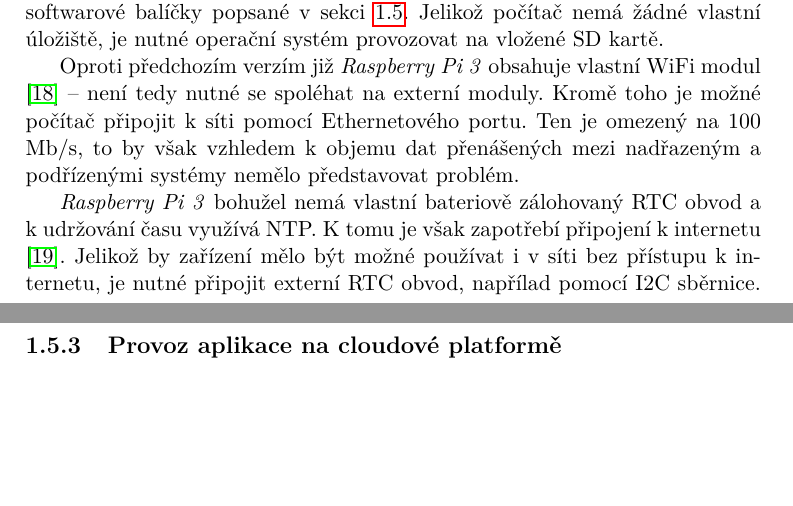
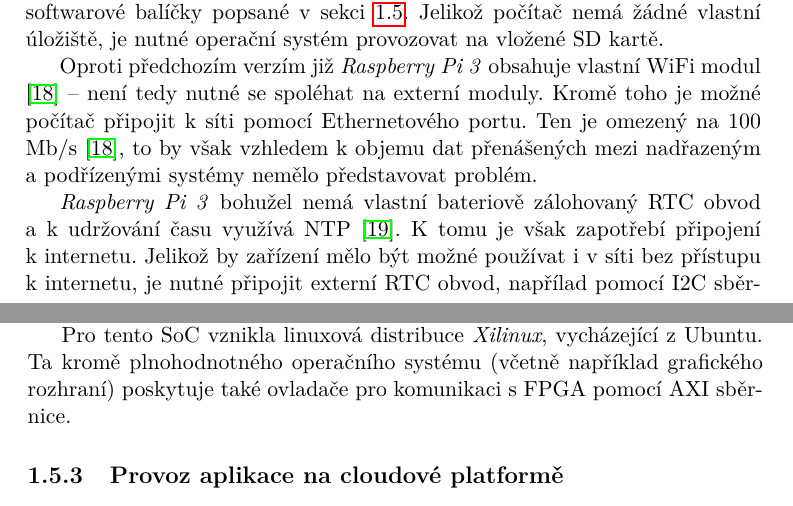
Before and after one commit to ggljzr/mi-dip, a LaTeX thesis (DP_Cervenka_Ondrej_2018.tex, which reads chapters/analyza.tex): two parts of pages 25 and 27 of 43 before the commit and two parts of pages 25 and 26 of 43 after it, joined at a grey line, cut so that both start at the same text, the shorter picture padded with empty space. Compiled offline with pdfLaTeX.

Commit message:
slight changes in citing

```diff
--- a/chapters/analyza.tex
+++ b/chapters/analyza.tex
@@ -214,9 +214,9 @@ V~dalších sekcích jsem se blíže podíval na jednodeskové počítače \text
 
 S~počítačem je možné použít množství operačních systémů, z~nichž nejrozšířenější je pravděpodobně \textit{Raspbian}, což je linuxový operační systém postavený na \textit{Debianu}. Pro tento operační systém jsou dostupné všchny potřebné softwarové balíčky popsané v~sekci \ref{sec:an_plat}. Jelikož počítač nemá žádné vlastní úložiště, je nutné operační systém provozovat na vložené SD kartě.
 
-Oproti předchozím verzím již \textit{Raspberry Pi 3} obsahuje vlastní WiFi modul \cite{rpi_benchoff} -- není tedy nutné se spoléhat na externí moduly. Kromě toho je možné počítač připojit k~síti pomocí Ethernetového portu. Ten je omezený na 100 Mb/s, to by však vzhledem k~objemu dat přenášených mezi nadřazeným a podřízenými systémy nemělo představovat problém.
+Oproti předchozím verzím již \textit{Raspberry Pi 3} obsahuje vlastní WiFi modul \cite{rpi_benchoff} -- není tedy nutné se spoléhat na externí moduly. Kromě toho je možné počítač připojit k~síti pomocí Ethernetového portu. Ten je omezený na 100 Mb/s \cite{rpi_benchoff}, to by však vzhledem k~objemu dat přenášených mezi nadřazeným a podřízenými systémy nemělo představovat problém.
 
-\textit{Raspberry Pi 3} bohužel nemá vlastní bateriově zálohovaný RTC obvod a k~udržování času využívá NTP. K~tomu je však zapotřebí připojení k~internetu \cite{rpi_rtc_ada}. Jelikož by zařízení mělo být možné používat i v~síti bez přístupu k~internetu, je nutné připojit externí RTC obvod, napřílad pomocí I2C sběrnice. Poté je možné systémové hodiny synchronizovat offline pomocí tohoto obvodu (místo NTP).
+\textit{Raspberry Pi 3} bohužel nemá vlastní bateriově zálohovaný RTC obvod a k~udržování času využívá NTP \cite{rpi_rtc_ada}. K~tomu je však zapotřebí připojení k~internetu. Jelikož by zařízení mělo být možné používat i v~síti bez přístupu k~internetu, je nutné připojit externí RTC obvod, napřílad pomocí I2C sběrnice. Poté je možné systémové hodiny synchronizovat offline pomocí tohoto obvodu (místo NTP).
 
 Kromě široké podpory je hlavní výhodou \textit{Raspberry Pi} jeho cena. Poslední verze se pohybuje kolem 1200 Kč\footnote{\url{http://www.snailshop.cz/raspberry-pi/2391-raspberry-pi-3-model-b-armv8-with-1g-ram.html}}. K~celkovým nákladům na systém je ještě třeba připočítat cenu RTC obvodu a SD karty. Zde počítám s~použitím již připraveného modulu s~obvodem PCF8523. Ten vyjde asi na 200 Kč\footnote{\url{http://www.snailshop.cz/rtc-obvody-realneho-casu/2289-adafruit-pirtc-pcf8523-real-time-clock-for-raspberry-pi.html}}. Jako úložiště by měla plně dostačovat 16GB SD karta, která se dá pořídit za 200 Kč. Celkové náklady na hardware systému se tedy měly pohybovat kolem 1600 Kč.
 
@@ -225,7 +225,8 @@ Kromě široké podpory je hlavní výhodou \textit{Raspberry Pi} jeho cena. Pos
 
 Tento přípravek od společnosti Digilent je postavený na SoC \textit{Xilinx Zynq Z-7010}. Hlavní předností tohoto čipu je kombinace dvoujádrového procesoru \textit{ARM Cortex A9} s~FPGA \cite{zybo_man}. To umožňuje těsnou integraci mezi procesorem a výkonnými, úzce specializovanými moduly, které jsou syntetizované na FPGA. Tento přístup, kdy je hardware a software systému vyvíjen souběžně se označuje jako \textit{hardware/software codesign}.
 
-%dostupne operacni systemy
+%dostupne operacni systemy -- petalinux, xilinux
+Pro tento SoC vznikla linuxová distribuce \textit{Xilinux}, vycházející z~Ubuntu. Ta kromě plnohodnotného operačního systému (včetně například grafického rozhraní) poskytuje také ovladače pro komunikaci s~FPGA pomocí AXI sběrnice.
 
 %vyhody proti rpi
 
```
Also changed, not shown: chapters/analyza.tex (4 more changed lines).
